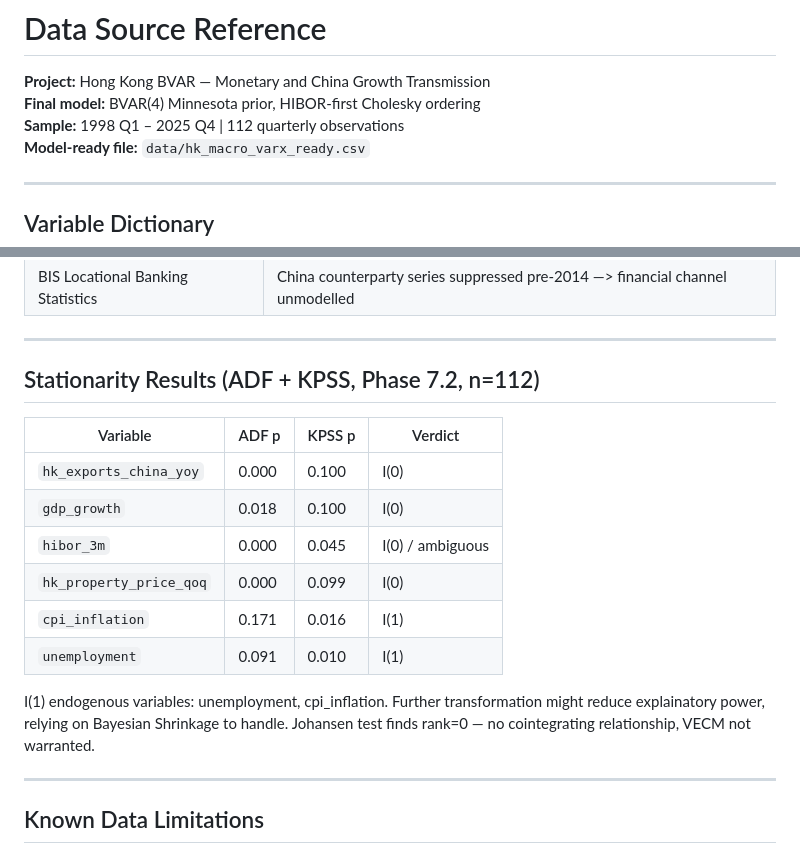
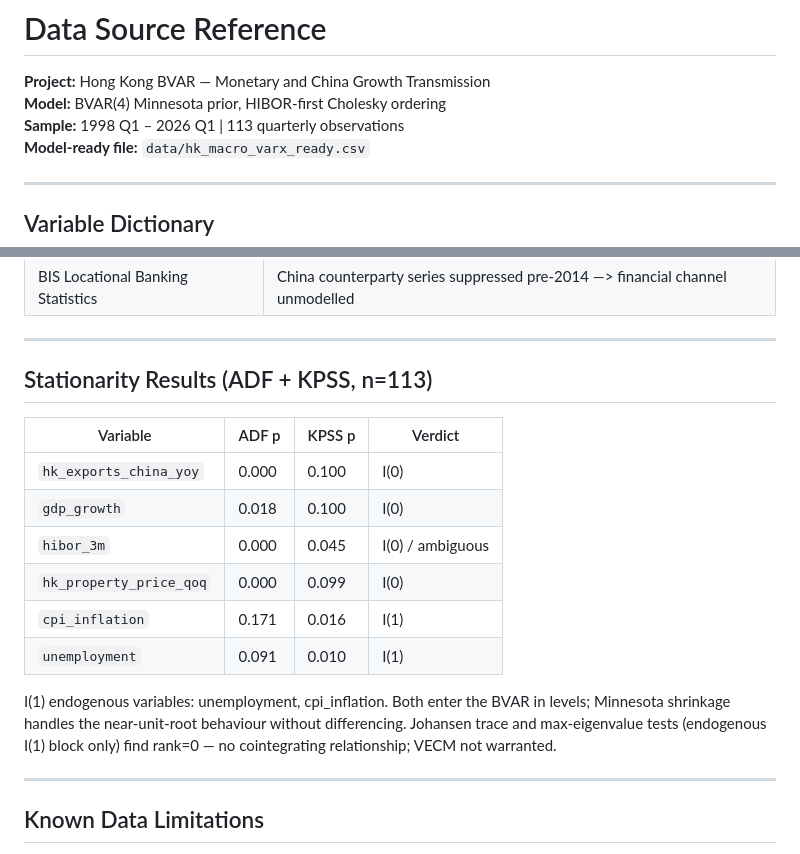
Before and after one commit to 4minutes-chung/Hong-Kong, a Markdown page: data_source.md, 2 parts joined by grey strips. GitHub-like rendering.

```diff
--- a/data_source.md
+++ b/data_source.md
@@ -1,8 +1,8 @@
 # Data Source Reference
 
 **Project:** Hong Kong BVAR — Monetary and China Growth Transmission
-**Final model:** BVAR(4) Minnesota prior, HIBOR-first Cholesky ordering
-**Sample:** 1998 Q1 – 2025 Q4 | 112 quarterly observations
+**Model:** BVAR(4) Minnesota prior, HIBOR-first Cholesky ordering
+**Sample:** 1998 Q1 – 2026 Q1 | 113 quarterly observations
 **Model-ready file:** `data/hk_macro_varx_ready.csv`
 
 ---
@@ -55,7 +55,7 @@
 
 ---
 
-## Stationarity Results (ADF + KPSS, Phase 7.2, n=112)
+## Stationarity Results (ADF + KPSS, n=113)
 
 | Variable | ADF p | KPSS p | Verdict |
 |---|---|---|---|
@@ -66,9 +66,7 @@
 | `cpi_inflation` | 0.171 | 0.016 | I(1) |
 | `unemployment` | 0.091 | 0.010 | I(1) |
 
-I(1) endogenous variables: unemployment, cpi_inflation.
-Further transformation might reduce explainatory power, relying on Bayesian Shrinkage to handle.
-Johansen test  finds rank=0 — no cointegrating relationship, VECM not warranted.
+I(1) endogenous variables: unemployment, cpi_inflation. Both enter the BVAR in levels; Minnesota shrinkage handles the near-unit-root behaviour without differencing. Johansen trace and max-eigenvalue tests (endogenous I(1) block only) find rank=0 — no cointegrating relationship; VECM not warranted.
 
 ---
 
```
Also changed, not shown: README.md (+2 -13 lines).
